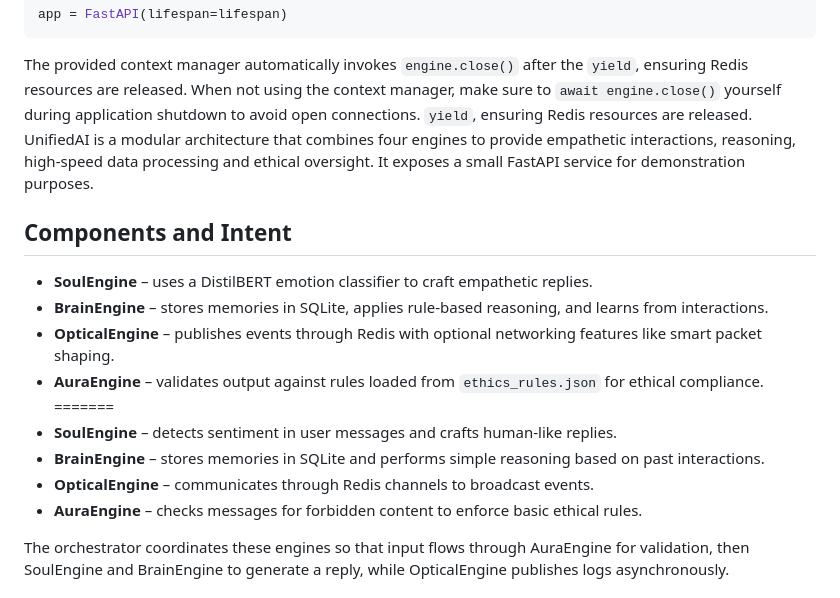
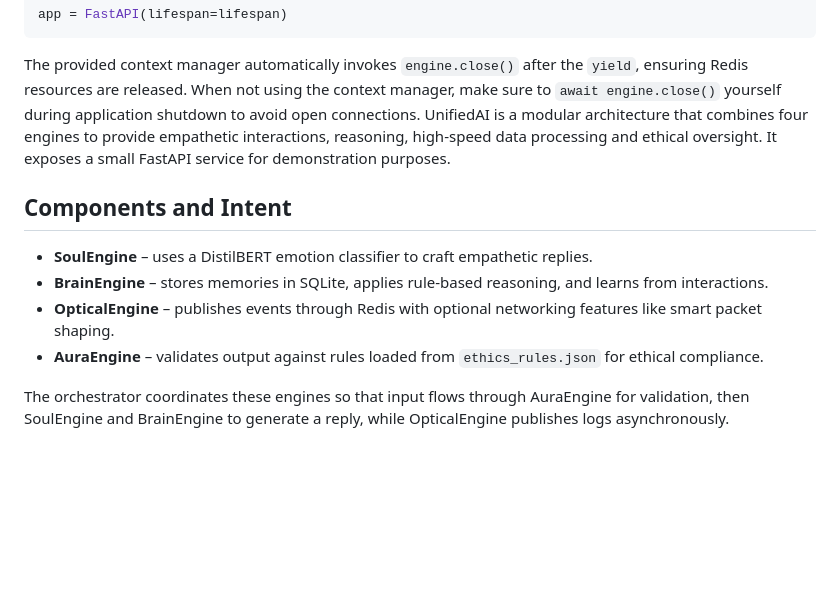
Before and after one commit to tetraprod/AI, a Markdown page: UnifiedAI.md, the part around one of its changes. GitHub-like rendering; blank space fills up the shorter version.

```diff
--- a/UnifiedAI.md
+++ b/UnifiedAI.md
@@ -20,7 +20,6 @@ The provided context manager automatically invokes `engine.close()` after the
 `yield`, ensuring Redis resources are released. When not using the context
 manager, make sure to `await engine.close()` yourself during application
 shutdown to avoid open connections.
-`yield`, ensuring Redis resources are released.
 UnifiedAI is a modular architecture that combines four engines to provide empathetic interactions, reasoning, high‑speed data processing and ethical oversight.  It exposes a small FastAPI service for demonstration purposes.
 
 ## Components and Intent
@@ -29,11 +28,6 @@ UnifiedAI is a modular architecture that combines four engines to provide empath
 - **BrainEngine** – stores memories in SQLite, applies rule-based reasoning, and learns from interactions.
 - **OpticalEngine** – publishes events through Redis with optional networking features like smart packet shaping.
 - **AuraEngine** – validates output against rules loaded from `ethics_rules.json` for ethical compliance.
-=======
-- **SoulEngine** – detects sentiment in user messages and crafts human‑like replies.
-- **BrainEngine** – stores memories in SQLite and performs simple reasoning based on past interactions.
-- **OpticalEngine** – communicates through Redis channels to broadcast events.
-- **AuraEngine** – checks messages for forbidden content to enforce basic ethical rules.
 
 The orchestrator coordinates these engines so that input flows through AuraEngine for validation, then SoulEngine and BrainEngine to generate a reply, while OpticalEngine publishes logs asynchronously.
 
```
Also changed, not shown: other parts of UnifiedAI.md (+0 -1 lines), README.md (+2 -18 lines).
